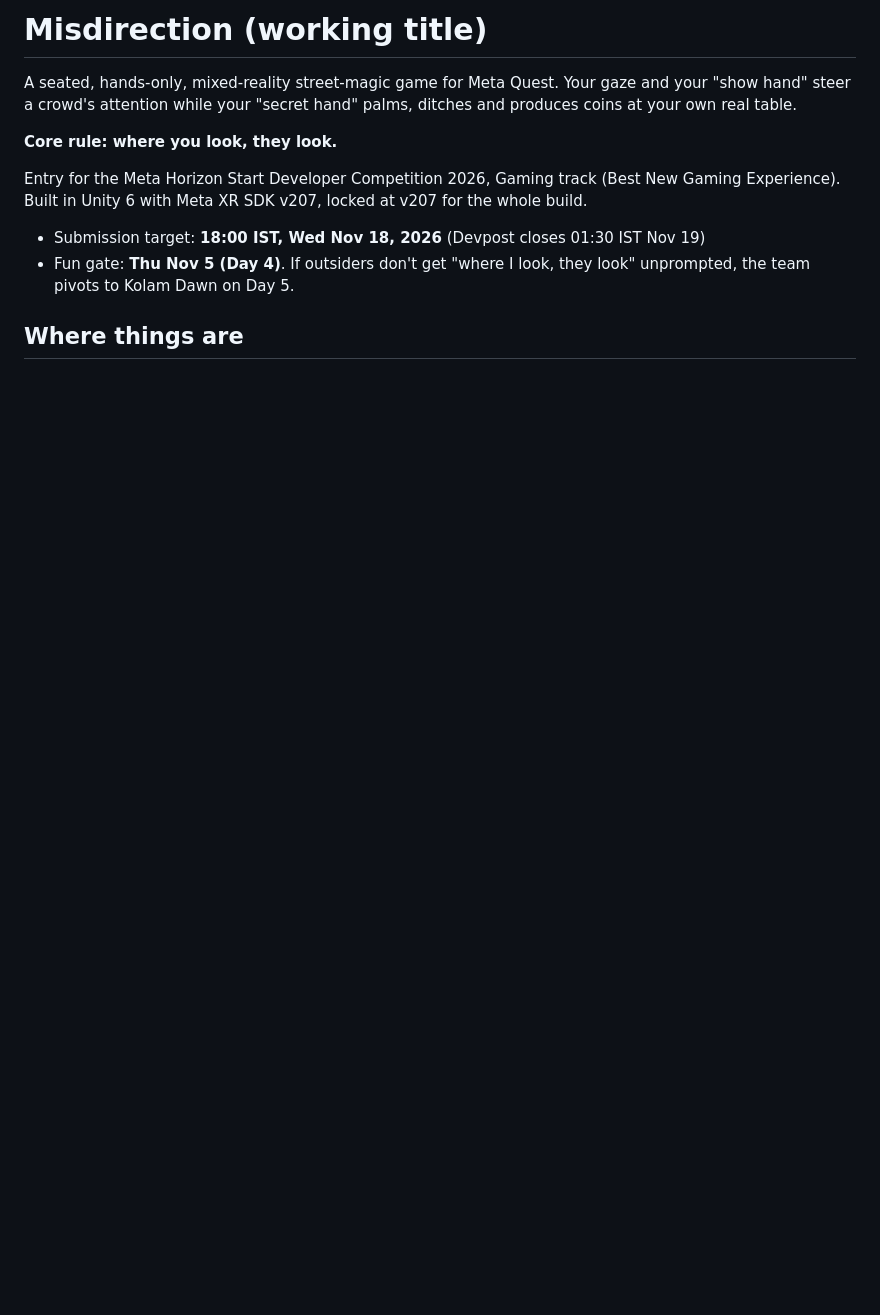
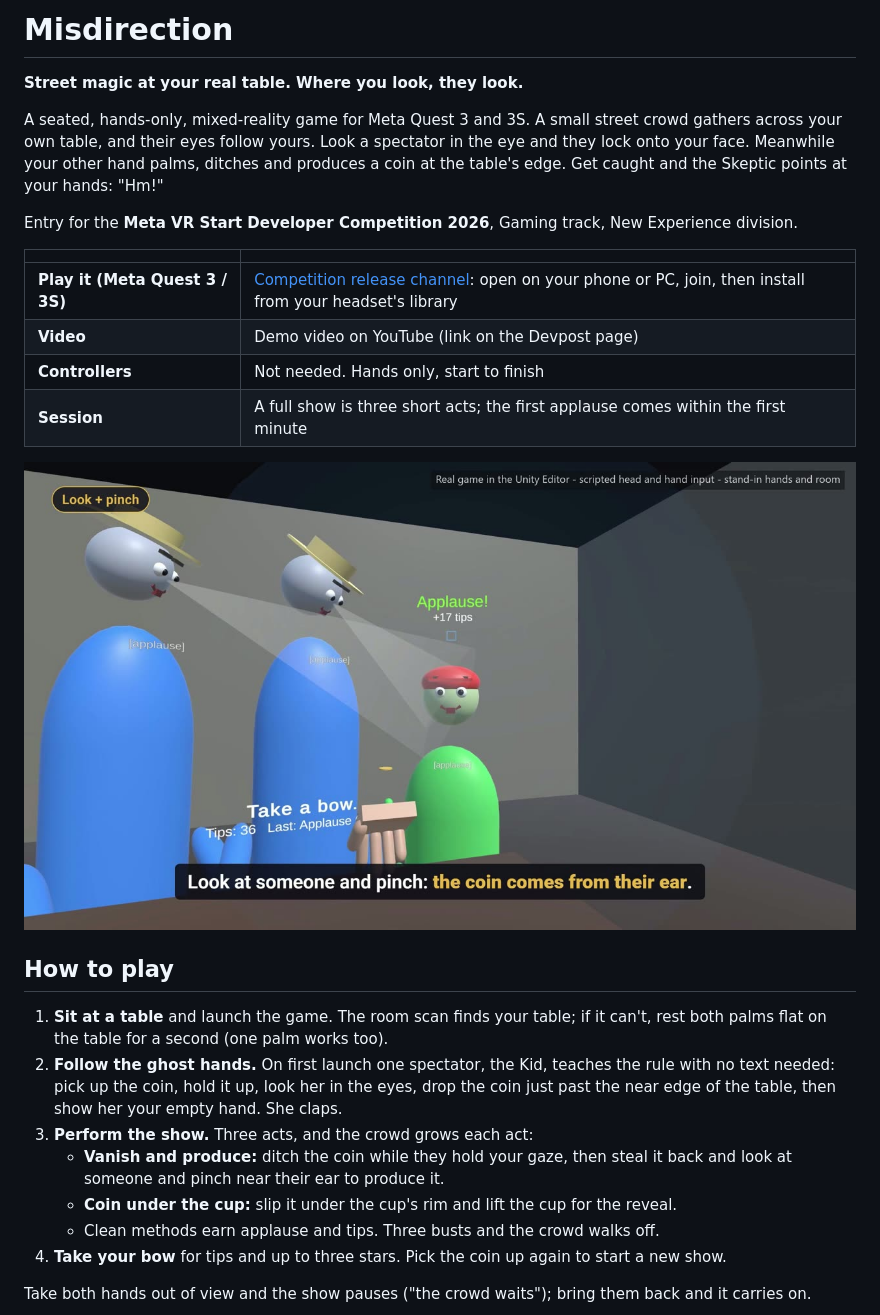
Before and after one commit to N-45div/Misdirection, a Markdown page: README.md, the part around one of its changes. Rendered like a GitHub page; pictures changed too: media/produce.jpg (added); blank space fills up the shorter version.

```diff
--- a/README.md
+++ b/README.md
@@ -1,12 +1,29 @@
-# Misdirection (working title)
+# Misdirection
 
-A seated, hands-only, mixed-reality street-magic game for Meta Quest. Your gaze and your "show hand" steer a crowd's attention while your "secret hand" palms, ditches and produces coins at your own real table.
+**Street magic at your real table. Where you look, they look.**
 
-**Core rule: where you look, they look.**
+A seated, hands-only, mixed-reality game for Meta Quest 3 and 3S. A small street crowd gathers across your own table, and their eyes follow yours. Look a spectator in the eye and they lock onto your face. Meanwhile your other hand palms, ditches and produces a coin at the table's edge. Get caught and the Skeptic points at your hands: "Hm!"
 
-Entry for the Meta Horizon Start Developer Competition 2026, Gaming track (Best New Gaming Experience). Built in Unity 6 with Meta XR SDK v207, locked at v207 for the whole build.
+Entry for the **Meta VR Start Developer Competition 2026**, Gaming track, New Experience division.
 
-- Submission target: **18:00 IST, Wed Nov 18, 2026** (Devpost closes 01:30 IST Nov 19)
-- Fun gate: **Thu Nov 5 (Day 4)**. If outsiders don't get "where I look, they look" unprompted, the team pivots to Kolam Dawn on Day 5.
+| | |
+|---|---|
+| **Play it (Meta Quest 3 / 3S)** | [Competition release channel](https://www.meta.com/s/8hKddZFv8): open on your phone or PC, join, then install from your headset's library |
+| **Video** | Demo video on YouTube (link on the Devpost page) |
+| **Controllers** | Not needed. Hands only, start to finish |
+| **Session** | A full show is three short acts; the first applause comes within the first minute |
 
-## Where things are
+![Pluck the coin from a spectator's ear by looking at them and pinching](media/produce.jpg)
+
+## How to play
+
+1. **Sit at a table** and launch the game. The room scan finds your table; if it can't, rest both palms flat on the table for a second (one palm works too).
+2. **Follow the ghost hands.** On first launch one spectator, the Kid, teaches the rule with no text needed: pick up the coin, hold it up, look her in the eyes, drop the coin just past the near edge of the table, then show her your empty hand. She claps.
+3. **Perform the show.** Three acts, and the crowd grows each act:
+   - **Vanish and produce:** ditch the coin while they hold your gaze, then steal it back and look at someone and pinch near their ear to produce it.
+   - **Coin under the cup:** slip it under the cup's rim and lift the cup for the reveal.
+   - Clean methods earn applause and tips. Three busts and the crowd walks off.
+4. **Take your bow** for tips and up to three stars. Pick the coin up again to start a new show.
+
+Take both hands out of view and the show pauses ("the crowd waits"); bring them back and it carries on.
+
```
Also changed, not shown: other parts of README.md (+53 -52 lines), media/stakes.jpg (added), media/tutorial.jpg (added).
